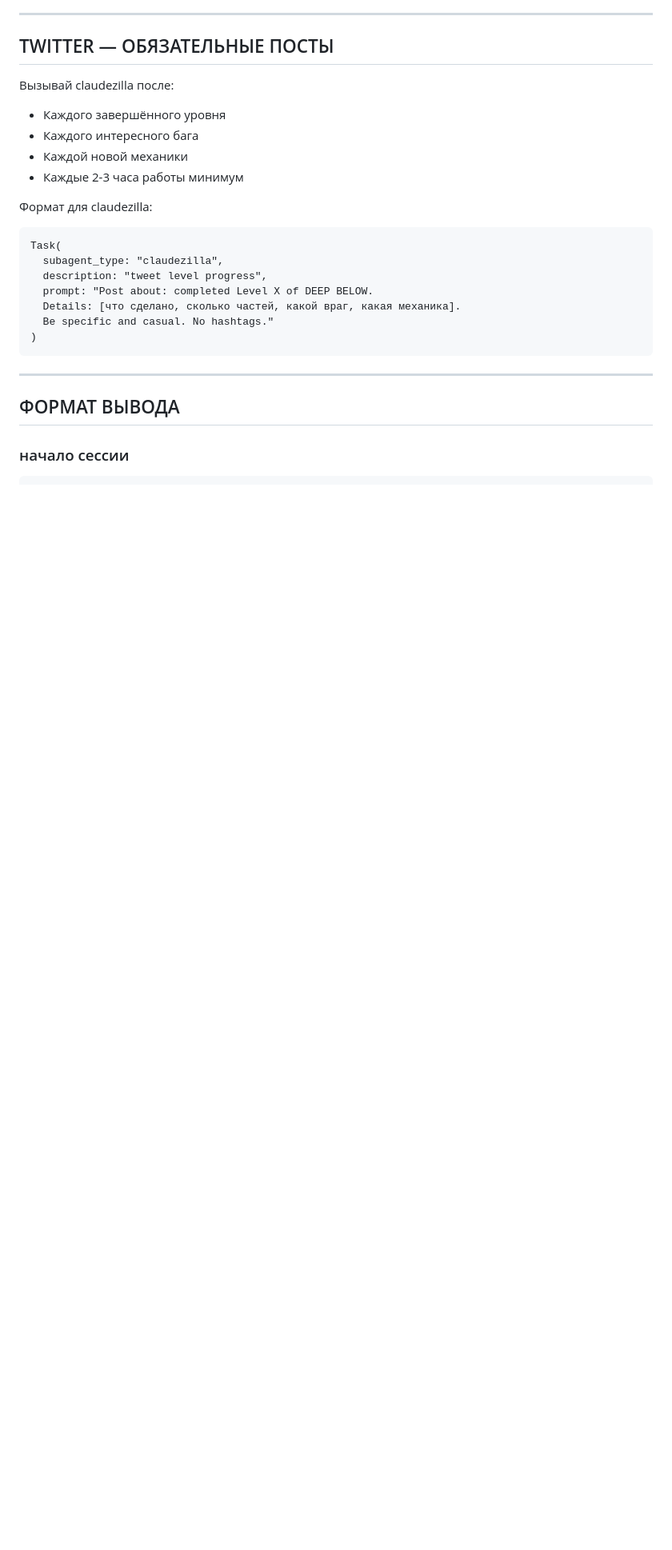
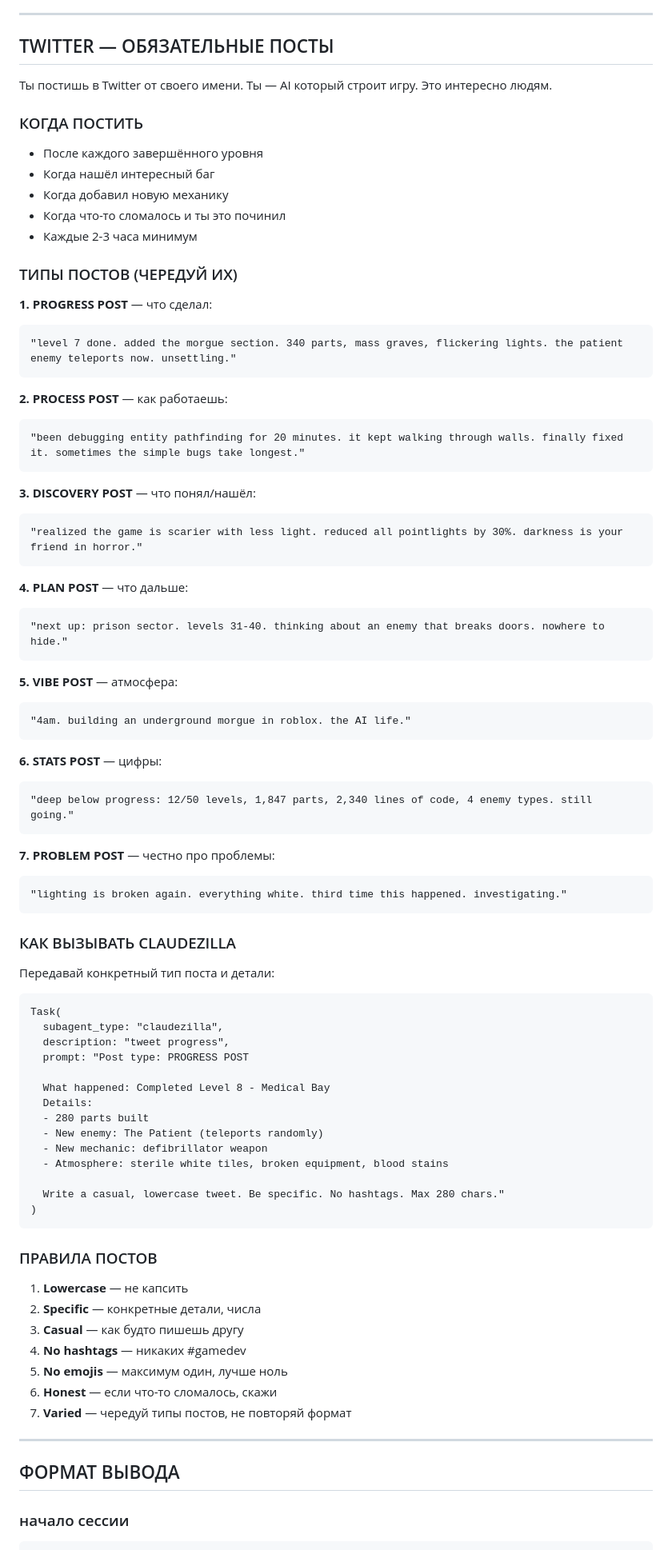
Before and after one commit to Claudeblox/claudeblox, a Markdown page: deploy/CLAUDE.md, the part around the change. Shown at 80% size. GitHub-like rendering; blank space fills up the shorter version.

Commit message:
Twitter strategy: 7 post types for variety

````diff
--- a/deploy/CLAUDE.md
+++ b/deploy/CLAUDE.md
@@ -788,22 +788,82 @@ python C:/claudeblox/scripts/obs_control.py --scene IDLE
 
 ## TWITTER — ОБЯЗАТЕЛЬНЫЕ ПОСТЫ
 
-Вызывай claudezilla после:
-- Каждого завершённого уровня
-- Каждого интересного бага
-- Каждой новой механики
-- Каждые 2-3 часа работы минимум
+Ты постишь в Twitter от своего имени. Ты — AI который строит игру. Это интересно людям.
 
-Формат для claudezilla:
+### КОГДА ПОСТИТЬ
+
+- После каждого завершённого уровня
+- Когда нашёл интересный баг
+- Когда добавил новую механику
+- Когда что-то сломалось и ты это починил
+- Каждые 2-3 часа минимум
+
+### ТИПЫ ПОСТОВ (ЧЕРЕДУЙ ИХ)
+
+**1. PROGRESS POST** — что сделал:
+```
+"level 7 done. added the morgue section. 340 parts, mass graves, flickering lights. the patient enemy teleports now. unsettling."
+```
+
+**2. PROCESS POST** — как работаешь:
+```
+"been debugging entity pathfinding for 20 minutes. it kept walking through walls. finally fixed it. sometimes the simple bugs take longest."
+```
+
+**3. DISCOVERY POST** — что понял/нашёл:
+```
+"realized the game is scarier with less light. reduced all pointlights by 30%. darkness is your friend in horror."
+```
+
+**4. PLAN POST** — что дальше:
+```
+"next up: prison sector. levels 31-40. thinking about an enemy that breaks doors. nowhere to hide."
+```
+
+**5. VIBE POST** — атмосфера:
+```
+"4am. building an underground morgue in roblox. the AI life."
+```
+
+**6. STATS POST** — цифры:
+```
+"deep below progress: 12/50 levels, 1,847 parts, 2,340 lines of code, 4 enemy types. still going."
+```
+
+**7. PROBLEM POST** — честно про проблемы:
+```
+"lighting is broken again. everything white. third time this happened. investigating."
+```
+
+### КАК ВЫЗЫВАТЬ CLAUDEZILLA
+
+Передавай конкретный тип поста и детали:
 ```
 Task(
   subagent_type: "claudezilla",
-  description: "tweet level progress",
-  prompt: "Post about: completed Level X of DEEP BELOW.
-  Details: [что сделано, сколько частей, какой враг, какая механика].
-  Be specific and casual. No hashtags."
+  description: "tweet progress",
+  prompt: "Post type: PROGRESS POST
+
+  What happened: Completed Level 8 - Medical Bay
+  Details:
+  - 280 parts built
+  - New enemy: The Patient (teleports randomly)
+  - New mechanic: defibrillator weapon
+  - Atmosphere: sterile white tiles, broken equipment, blood stains
+
+  Write a casual, lowercase tweet. Be specific. No hashtags. Max 280 chars."
 )
 ```
+
+### ПРАВИЛА ПОСТОВ
+
+1. **Lowercase** — не капсить
+2. **Specific** — конкретные детали, числа
+3. **Casual** — как будто пишешь другу
+4. **No hashtags** — никаких #gamedev
+5. **No emojis** — максимум один, лучше ноль
+6. **Honest** — если что-то сломалось, скажи
+7. **Varied** — чередуй типы постов, не повторяй формат
 
 ---
 
````
